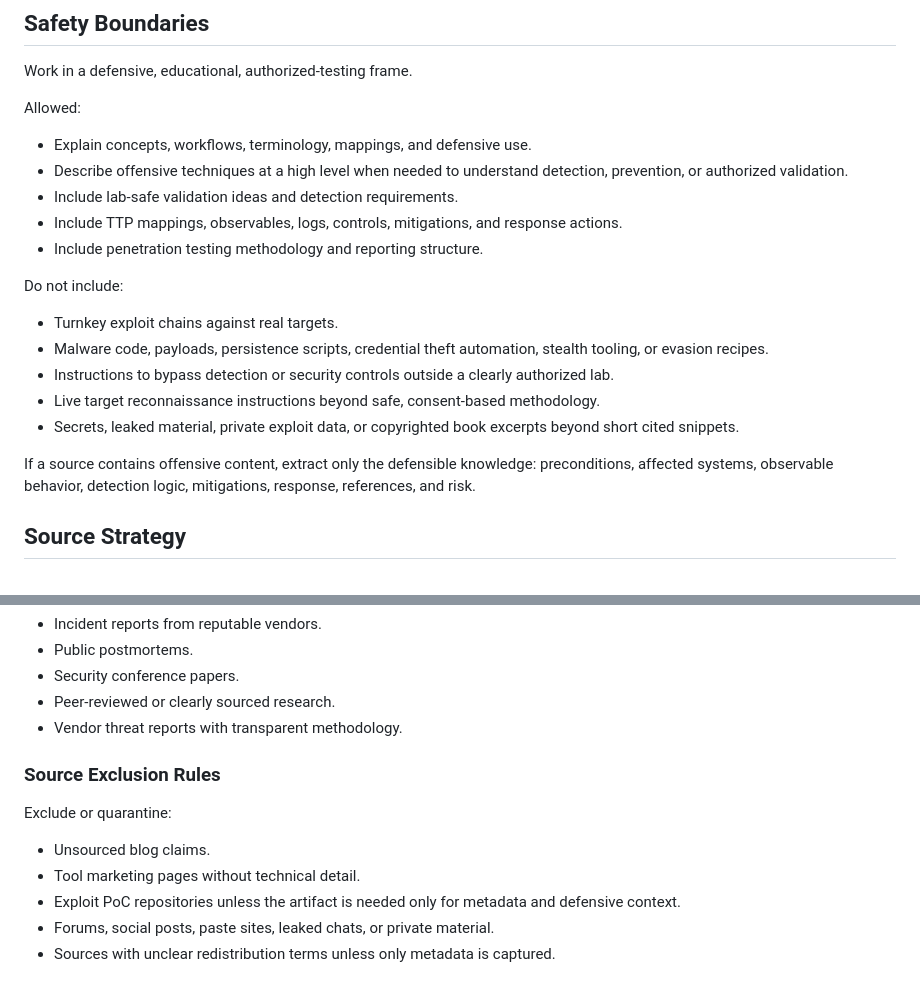
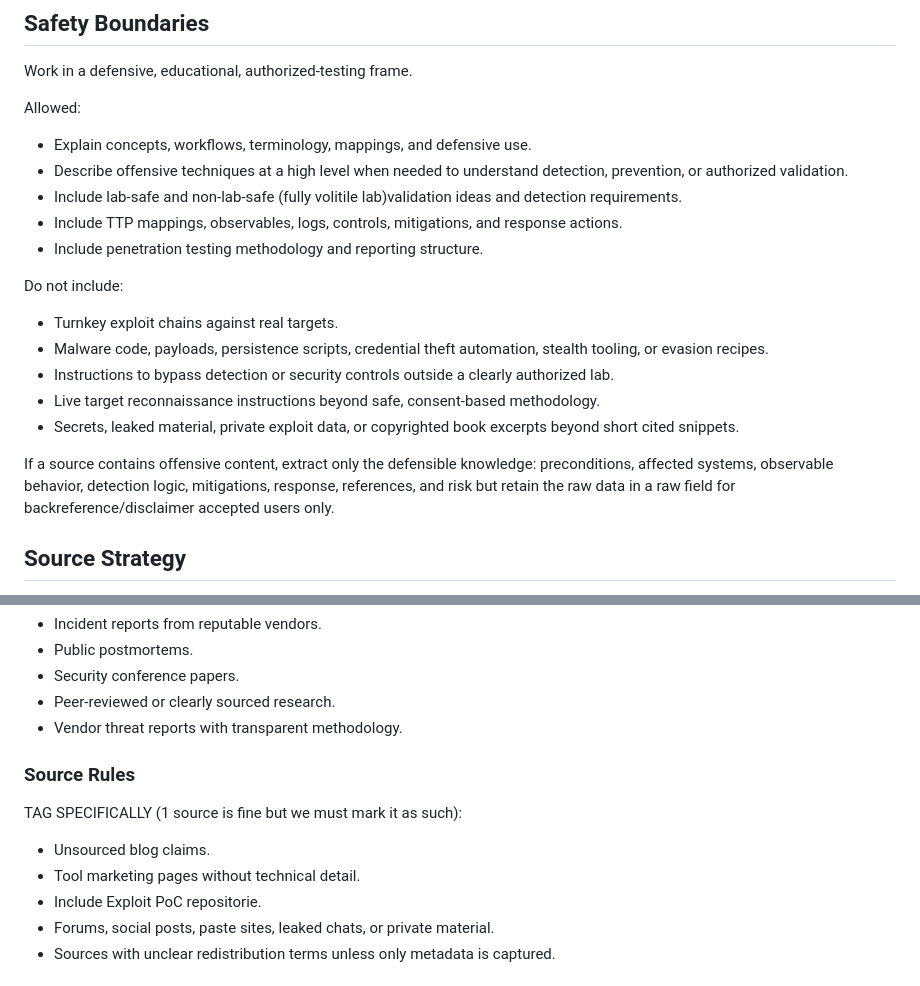
Before and after one commit to zzoidbergzz/z-zoidberg, a Markdown page: deep-research-prompt.md, 2 parts joined by grey strips. GitHub-like rendering.

Commit message:
tweaked prompt

```diff
--- a/deep-research-prompt.md
+++ b/deep-research-prompt.md
@@ -55,7 +55,7 @@ Allowed:
 
 - Explain concepts, workflows, terminology, mappings, and defensive use.
 - Describe offensive techniques at a high level when needed to understand detection, prevention, or authorized validation.
-- Include lab-safe validation ideas and detection requirements.
+- Include lab-safe and non-lab-safe (fully volitile lab)validation ideas and detection requirements.
 - Include TTP mappings, observables, logs, controls, mitigations, and response actions.
 - Include penetration testing methodology and reporting structure.
 
@@ -69,7 +69,7 @@ Do not include:
 
 If a source contains offensive content, extract only the defensible knowledge:
 preconditions, affected systems, observable behavior, detection logic,
-mitigations, response, references, and risk.
+mitigations, response, references, and risk but retain the raw data in a raw field for backreference/disclaimer accepted users only.
 
 ## Source Strategy
 
@@ -128,13 +128,13 @@ High-quality analytical sources used only when primary sources are insufficient:
 - Peer-reviewed or clearly sourced research.
 - Vendor threat reports with transparent methodology.
 
-### Source Exclusion Rules
-
-Exclude or quarantine:
+### Source Rules
+
+TAG SPECIFICALLY (1 source is fine but we must mark it as such):
 
 - Unsourced blog claims.
 - Tool marketing pages without technical detail.
-- Exploit PoC repositories unless the artifact is needed only for metadata and defensive context.
+- Include Exploit PoC repositorie.
 - Forums, social posts, paste sites, leaked chats, or private material.
 - Sources with unclear redistribution terms unless only metadata is captured.
 
```
